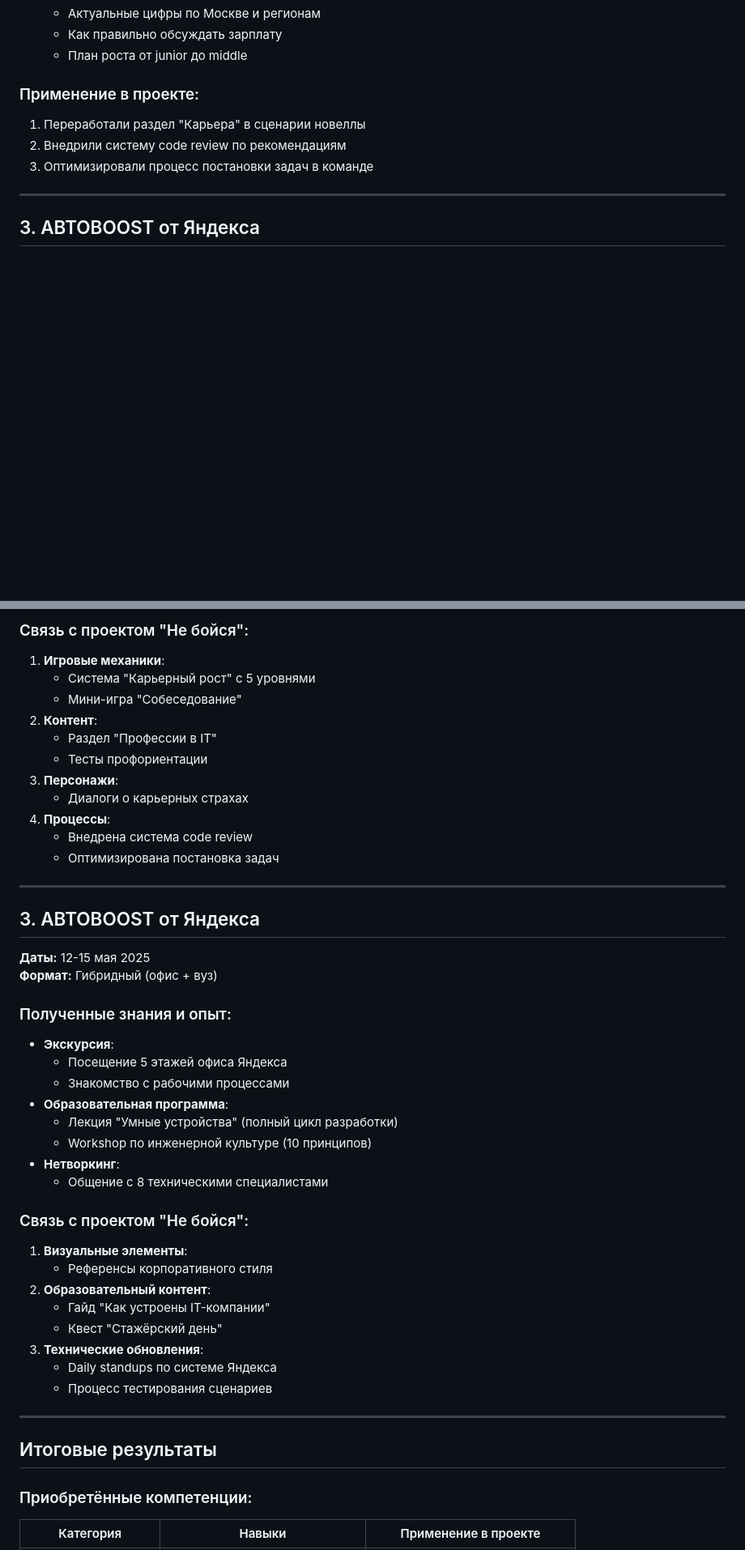
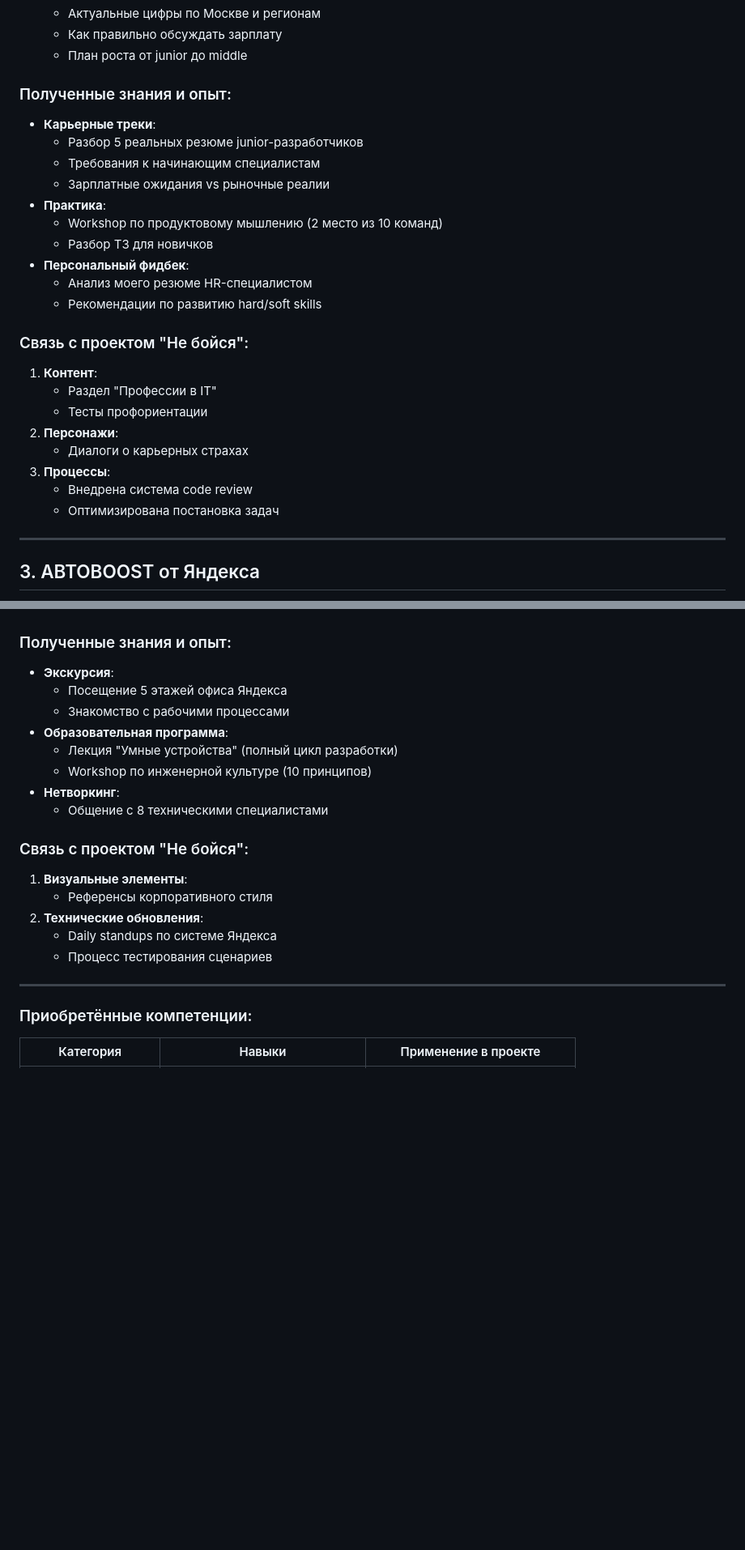
Before and after one commit to Tuxusus/practic, a Markdown page: docs/event_report.md, 2 parts joined by grey strips. Shown: that part at 81% size. Rendered like a GitHub page; blank space fills up the shorter version.

```diff
--- a/docs/event_report.md
+++ b/docs/event_report.md
@@ -52,10 +62,27 @@
    - Как правильно обсуждать зарплату
    - План роста от junior до middle
 
-### Применение в проекте:
-1. Переработали раздел "Карьера" в сценарии новеллы
-2. Внедрили систему code review по рекомендациям
-3. Оптимизировали процесс постановки задач в команде
+### Полученные знания и опыт:
+- **Карьерные треки**:
+  - Разбор 5 реальных резюме junior-разработчиков
+  - Требования к начинающим специалистам
+  - Зарплатные ожидания vs рыночные реалии
+- **Практика**:
+  - Workshop по продуктовому мышлению (2 место из 10 команд)
+  - Разбор ТЗ для новичков
+- **Персональный фидбек**:
+  - Анализ моего резюме HR-специалистом
+  - Рекомендации по развитию hard/soft skills
+
+### Связь с проектом "Не бойся":
+1. **Контент**:
+   - Раздел "Профессии в IT"
+   - Тесты профориентации
+2. **Персонажи**:
+   - Диалоги о карьерных страхах
+3. **Процессы**:
+   - Внедрена система code review
+   - Оптимизирована постановка задач
 
 ---
 
@@ -151,22 +119,3 @@
-### Связь с проектом "Не бойся":
-1. **Игровые механики**:
-   - Система "Карьерный рост" с 5 уровнями
-   - Мини-игра "Собеседование"
-2. **Контент**:
-   - Раздел "Профессии в IT"
-   - Тесты профориентации
-3. **Персонажи**:
-   - Диалоги о карьерных страхах
-4. **Процессы**:
-   - Внедрена система code review
-   - Оптимизирована постановка задач
-
----
-
-## 3. АВТОBOOST от Яндекса
-**Даты:** 12-15 мая 2025
-**Формат:** Гибридный (офис + вуз)
-
 ### Полученные знания и опыт:
 - **Экскурсия**:
   - Посещение 5 этажей офиса Яндекса
@@ -177,21 +126,14 @@
 - **Нетворкинг**:
   - Общение с 8 техническими специалистами
 
-
 ### Связь с проектом "Не бойся":
 1. **Визуальные элементы**:
    - Референсы корпоративного стиля
-2. **Образовательный контент**:
-   - Гайд "Как устроены IT-компании"
-   - Квест "Стажёрский день"
-3. **Технические обновления**:
+2. **Технические обновления**:
    - Daily standups по системе Яндекса
    - Процесс тестирования сценариев
 
-
 ---
-
-## Итоговые результаты
 
 ### Приобретённые компетенции:
 | Категория         | Навыки                          | Применение в проекте         |
```
Also changed, not shown: other parts of docs/event_report.md (+14 -63 lines).
